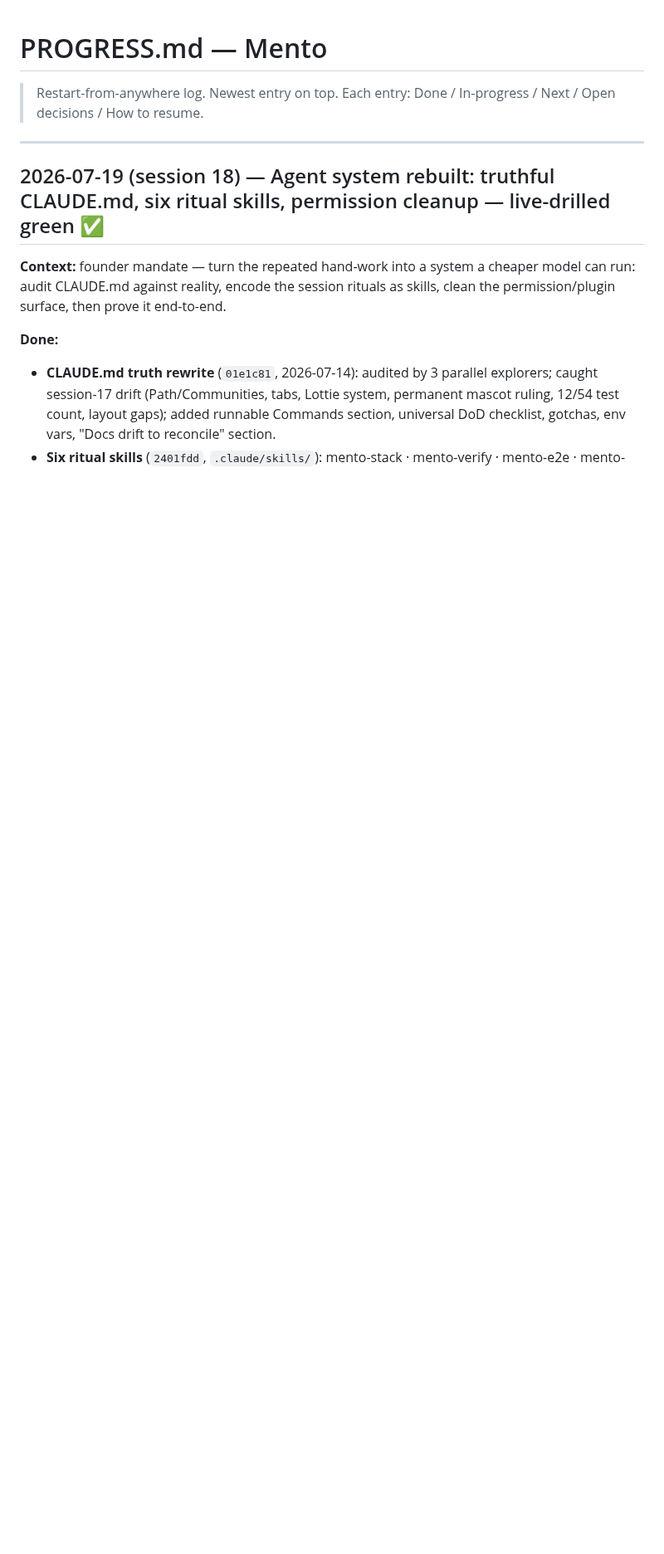
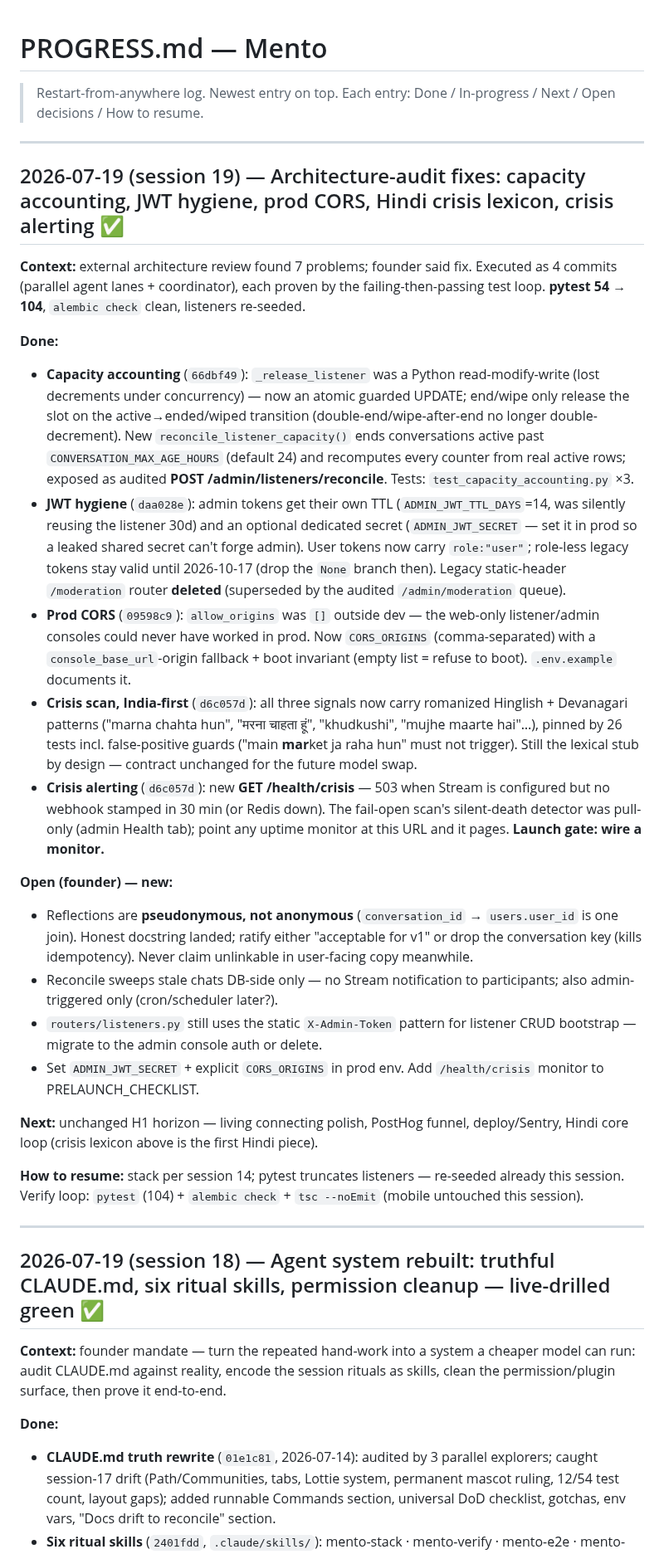
Before and after one commit to trendywink247-afk/mento-app, a Markdown page: PROGRESS.md, the part around the change. Shown at 83% size. Rendered like a GitHub page; blank space fills up the shorter version.

Commit message:
docs(progress): session 19 - architecture-audit fixes landed

```diff
--- a/PROGRESS.md
+++ b/PROGRESS.md
@@ -1,6 +1,29 @@
 # PROGRESS.md — Mento
 
 > Restart-from-anywhere log. Newest entry on top. Each entry: Done / In-progress / Next / Open decisions / How to resume.
+
+---
+
+## 2026-07-19 (session 19) — Architecture-audit fixes: capacity accounting, JWT hygiene, prod CORS, Hindi crisis lexicon, crisis alerting ✅
+
+**Context:** external architecture review found 7 problems; founder said fix. Executed as 4 commits (parallel agent lanes + coordinator), each proven by the failing-then-passing test loop. **pytest 54 → 104**, `alembic check` clean, listeners re-seeded.
+
+**Done:**
+- **Capacity accounting** (`66dbf49`): `_release_listener` was a Python read-modify-write (lost decrements under concurrency) — now an atomic guarded UPDATE; end/wipe only release the slot on the active→ended/wiped transition (double-end/wipe-after-end no longer double-decrement). New `reconcile_listener_capacity()` ends conversations active past `CONVERSATION_MAX_AGE_HOURS` (default 24) and recomputes every counter from real active rows; exposed as audited **POST /admin/listeners/reconcile**. Tests: `test_capacity_accounting.py` ×3.
+- **JWT hygiene** (`daa028e`): admin tokens get their own TTL (`ADMIN_JWT_TTL_DAYS`=14, was silently reusing the listener 30d) and an optional dedicated secret (`ADMIN_JWT_SECRET` — set it in prod so a leaked shared secret can't forge admin). User tokens now carry `role:"user"`; role-less legacy tokens stay valid until 2026-10-17 (drop the `None` branch then). Legacy static-header `/moderation` router **deleted** (superseded by the audited `/admin/moderation` queue).
+- **Prod CORS** (`09598c9`): `allow_origins` was `[]` outside dev — the web-only listener/admin consoles could never have worked in prod. Now `CORS_ORIGINS` (comma-separated) with a `console_base_url`-origin fallback + boot invariant (empty list = refuse to boot). `.env.example` documents it.
+- **Crisis scan, India-first** (`d6c057d`): all three signals now carry romanized Hinglish + Devanagari patterns ("marna chahta hun", "मरना चाहता हूं", "khudkushi", "mujhe maarte hai"…), pinned by 26 tests incl. false-positive guards ("main **mar**ket ja raha hun" must not trigger). Still the lexical stub by design — contract unchanged for the future model swap.
+- **Crisis alerting** (`d6c057d`): new **GET /health/crisis** — 503 when Stream is configured but no webhook stamped in 30 min (or Redis down). The fail-open scan's silent-death detector was pull-only (admin Health tab); point any uptime monitor at this URL and it pages. **Launch gate: wire a monitor.**
+
+**Open (founder) — new:**
+- Reflections are **pseudonymous, not anonymous** (`conversation_id` → `users.user_id` is one join). Honest docstring landed; ratify either "acceptable for v1" or drop the conversation key (kills idempotency). Never claim unlinkable in user-facing copy meanwhile.
+- Reconcile sweeps stale chats DB-side only — no Stream notification to participants; also admin-triggered only (cron/scheduler later?).
+- `routers/listeners.py` still uses the static `X-Admin-Token` pattern for listener CRUD bootstrap — migrate to the admin console auth or delete.
+- Set `ADMIN_JWT_SECRET` + explicit `CORS_ORIGINS` in prod env. Add `/health/crisis` monitor to PRELAUNCH_CHECKLIST.
+
+**Next:** unchanged H1 horizon — living connecting polish, PostHog funnel, deploy/Sentry, Hindi core loop (crisis lexicon above is the first Hindi piece).
+
+**How to resume:** stack per session 14; pytest truncates listeners — re-seeded already this session. Verify loop: `pytest` (104) + `alembic check` + `tsc --noEmit` (mobile untouched this session).
 
 ---
 
```
